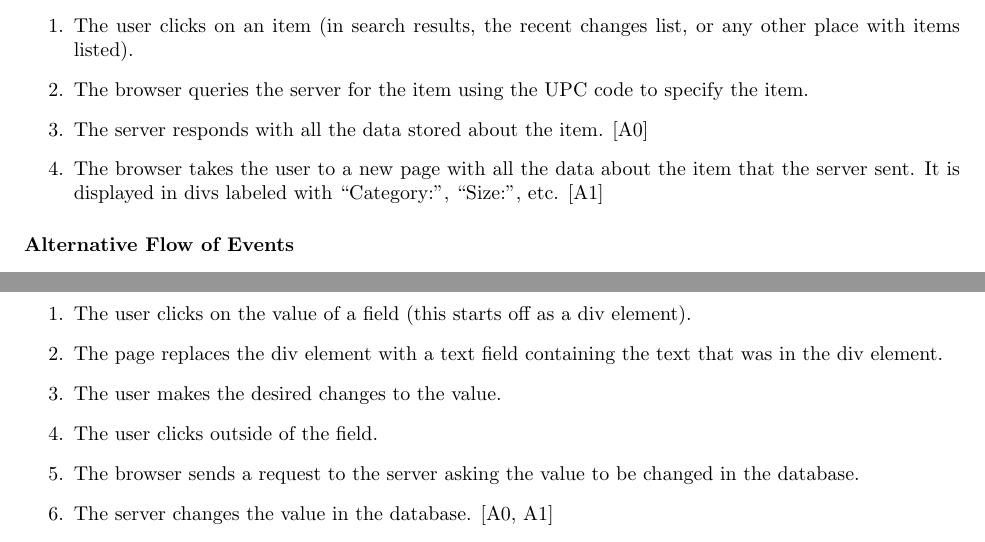
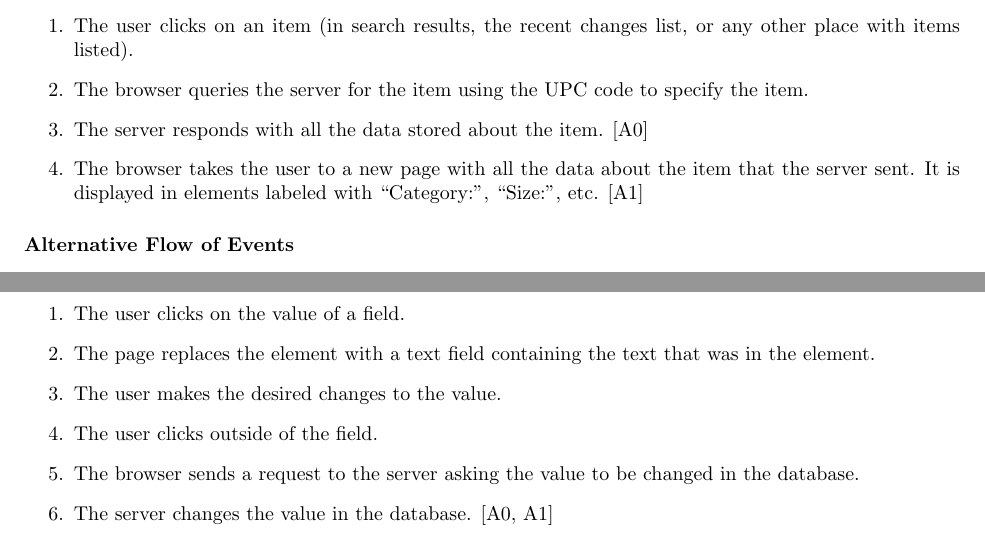
Before and after one commit to PersonalInventoryManager/Docs, a LaTeX document (Milestones/M2.tex): two parts of pages 8 and 9 of 10, joined at a grey line, cut so that both start at the same text. Compiled offline with pdfLaTeX.

Commit message:
changed use cases from Taylor based on his suggestions

```diff
--- a/Milestones/M2.tex
+++ b/Milestones/M2.tex
@@ -295,7 +295,7 @@ This use case shows how a user would select an item from a list to view more det
 \item The user clicks on an item (in search results, the recent changes list, or any other place with items listed).
 \item The browser queries the server for the item using the UPC code to specify the item.
 \item The server responds with all the data stored about the item. [A0]
-\item The browser takes the user to a new page with all the data about the item that the server sent.  It is displayed in divs labeled with “Category:”, “Size:”, etc. [A1]
+\item The browser takes the user to a new page with all the data about the item that the server sent.  It is displayed in elements labeled with “Category:”, “Size:”, etc. [A1]
 \end{enumerate}
 
 \paragraph{Alternative Flow of Events}
@@ -340,8 +340,8 @@ This use case shows how a user would modify an item that already exists in the s
 
 \paragraph{Basic Flow of Events}
 \begin{enumerate}
-\item The user clicks on the value of a field (this starts off as a div element).
-\item The page replaces the div element with a text field containing the text that was in the div element.
+\item The user clicks on the value of a field.
+\item The page replaces the element with a text field containing the text that was in the element.
 \item The user makes the desired changes to the value.
 \item The user clicks outside of the field.
 \item The browser sends a request to the server asking the value to be changed in the database.
```
Also changed, not shown: Milestones/M2.pdf.
